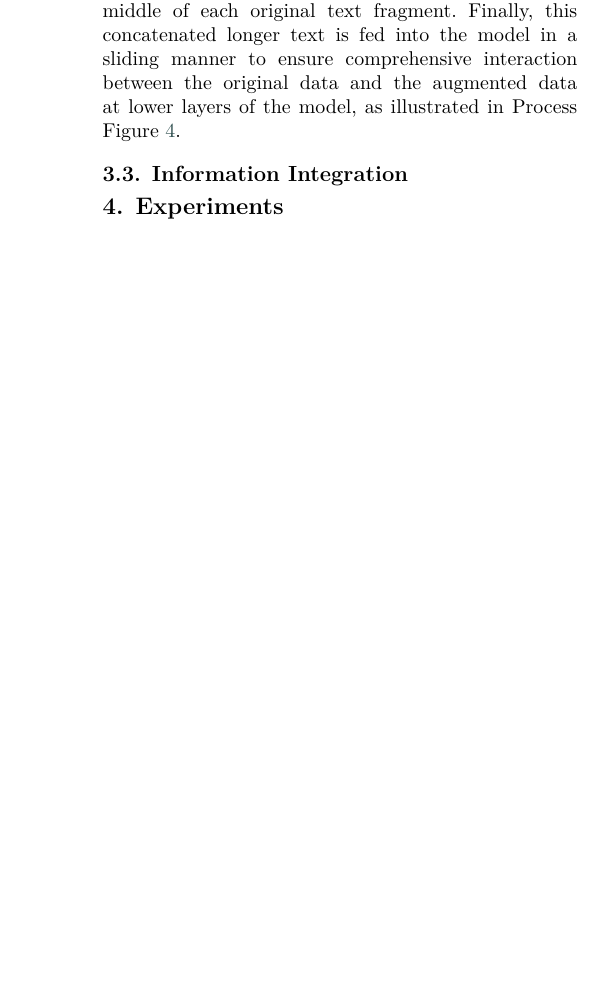
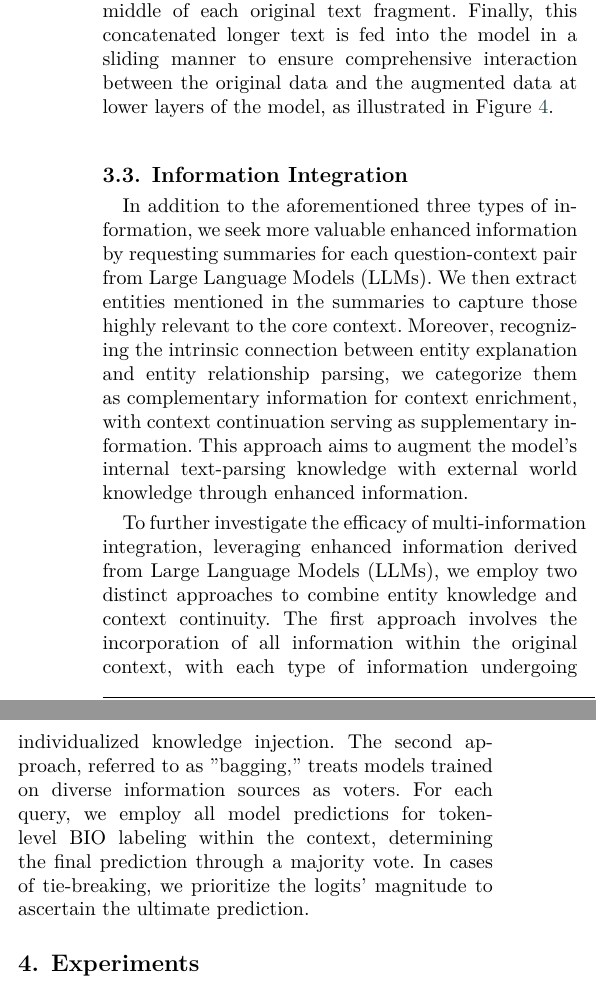
Before and after one commit to cs-zyluo/Mathematics2023-msqa, a LaTeX paper (paper.tex): part of one column of page 4 of 8 before the commit and two parts of the columns of page 4 of 8 after it, the two joined at a grey line, cut so that both start at the same text, the shorter picture padded with empty space. Compiled offline with XeLaTeX.

Commit message:
Add files via upload

```diff
--- a/paper.tex
+++ b/paper.tex
@@ -256,7 +256,7 @@ In summary, the main contributions in this paper are as follows:
 		\label{fig:entity_insertion}
 	\end{figure*}
 
-	For the incorporation of enhanced knowledge related to entity relationship analysis and content continuation, a method of random slicing and concatenation based on length ratios is employed to infuse the augmented knowledge into the original paragraphs. Initially, the ratio of the average length of the augmented knowledge text to that of the original paragraph is calculated. Subsequently, at the model's input layer, the original input data is segmented into text fragments of length of \textit{512 * average original length / (average original length + average augmented text length)}, and the augmented text is also segmented into text fragments of length of  \textit{512 * average augmented text length / (average original length + average augmented text length)}. Then, random selections of augmented text fragments are made and concatenated into the middle of each original text fragment. Finally, this concatenated longer text is fed into the model in a sliding manner to ensure comprehensive interaction between the original data and the augmented data at lower layers of the model, as illustrated in Process Figure~\ref{fig:random_concatenate}.
+	For the incorporation of enhanced knowledge related to entity relationship analysis and content continuation, a method of random slicing and concatenation based on length ratios is employed to infuse the augmented knowledge into the original paragraphs. Initially, the ratio of the average length of the augmented knowledge text to that of the original paragraph is calculated. Subsequently, at the model's input layer, the original input data is segmented into text fragments of length of \textit{512 * average original length / (average original length + average augmented text length)}, and the augmented text is also segmented into text fragments of length of  \textit{512 * average augmented text length / (average original length + average augmented text length)}. Then, random selections of augmented text fragments are made and concatenated into the middle of each original text fragment. Finally, this concatenated longer text is fed into the model in a sliding manner to ensure comprehensive interaction between the original data and the augmented data at lower layers of the model, as illustrated in Figure~\ref{fig:random_concatenate}.
 
 
 
@@ -269,8 +269,9 @@ In summary, the main contributions in this paper are as follows:
 
 \subsection{Information Integration}
 \label{sec:information_integration}
+	In addition to the aforementioned three types of information, we seek more valuable enhanced information by requesting summaries for each question-context pair from Large Language Models (LLMs). We then extract entities mentioned in the summaries to capture those highly relevant to the core context. Moreover, recognizing the intrinsic connection between entity explanation and entity relationship parsing, we categorize them as complementary information for context enrichment, with context continuation serving as supplementary information. This approach aims to augment the model's internal text-parsing knowledge with external world knowledge through enhanced information.
 
-
+	To further investigate the efficacy of multi-information integration, leveraging enhanced information derived from Large Language Models (LLMs), we employ two distinct approaches to combine entity knowledge and context continuity. The first approach involves the incorporation of all information within the original context, with each type of information undergoing individualized knowledge injection. The second approach, referred to as "bagging," treats models trained on diverse information sources as voters. For each query, we employ all model predictions for token-level BIO labeling within the context, determining the final prediction through a majority vote. In cases of tie-breaking, we prioritize the logits' magnitude to ascertain the ultimate prediction.
 
 
 \section{Experiments}
```
